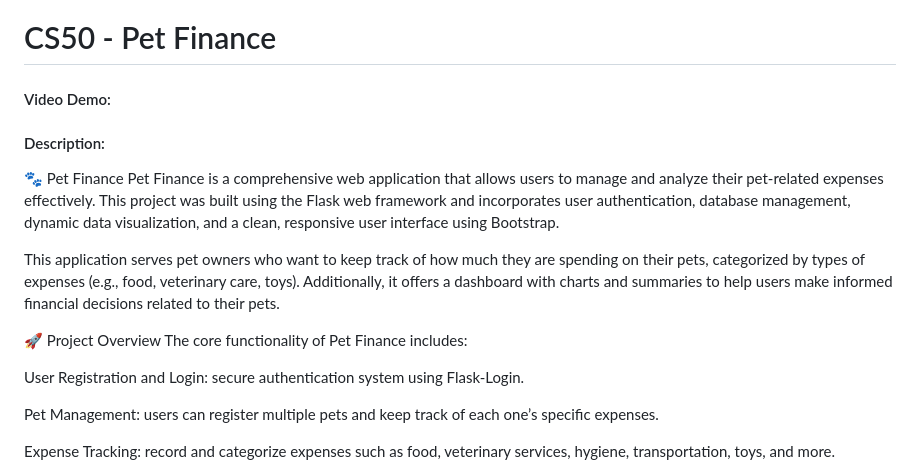
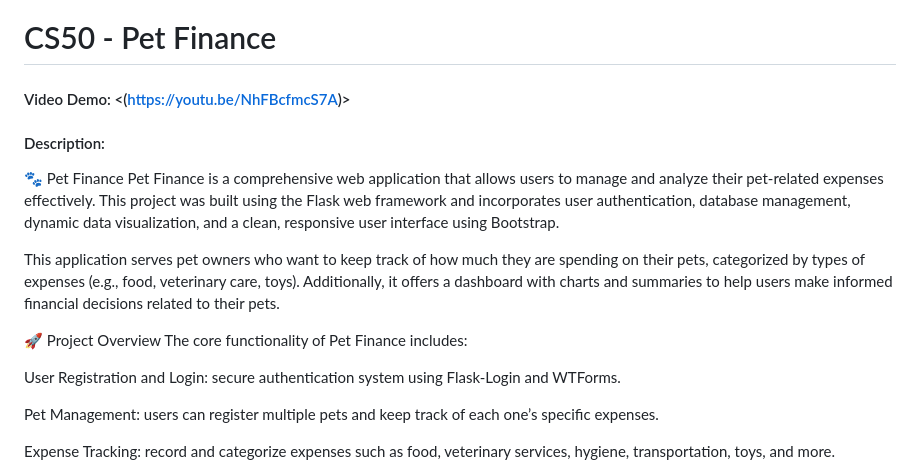
Before and after one commit to mvrmotta/CS50-fpDATA-main, a Markdown page: README.md, the part around the change. GitHub-like rendering.

Commit message:
final Readme

```diff
--- a/README.md
+++ b/README.md
@@ -1,5 +1,5 @@
 # CS50 - Pet Finance
-#### Video Demo:  <URL HERE>
+#### Video Demo:  <(https://youtu.be/NhFBcfmcS7A)>
 #### Description:
 
 
@@ -14,7 +14,7 @@ This application serves pet owners who want to keep track of how much they are s
 🚀 Project Overview
 The core functionality of Pet Finance includes:
 
-User Registration and Login: secure authentication system using Flask-Login.
+User Registration and Login: secure authentication system using Flask-Login and WTForms.
 
 Pet Management: users can register multiple pets and keep track of each one’s specific expenses.
 
```
